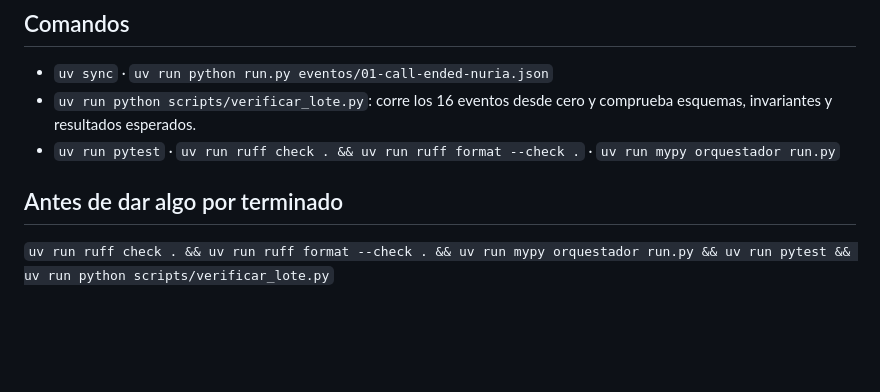
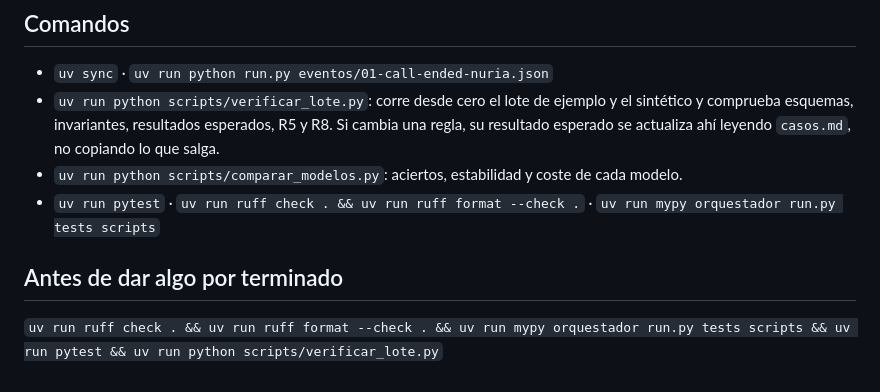
Before and after one commit to maurogenna23/kontaktu-post-call, a Markdown page: CLAUDE.md, the part around the change. Rendered like a GitHub page; blank space fills up the shorter version.

```diff
--- a/CLAUDE.md
+++ b/CLAUDE.md
@@ -43,9 +43,11 @@ así que se implementa lo que dice la especificación, no lo que pasa con los 16
 
 ## Comandos
 - `uv sync` · `uv run python run.py eventos/01-call-ended-nuria.json`
-- `uv run python scripts/verificar_lote.py`: corre los 16 eventos desde cero y comprueba esquemas,
-  invariantes y resultados esperados.
-- `uv run pytest` · `uv run ruff check . && uv run ruff format --check .` · `uv run mypy orquestador run.py`
+- `uv run python scripts/verificar_lote.py`: corre desde cero el lote de ejemplo y el sintético y
+  comprueba esquemas, invariantes, resultados esperados, R5 y R8. Si cambia una regla, su resultado
+  esperado se actualiza ahí leyendo `casos.md`, no copiando lo que salga.
+- `uv run python scripts/comparar_modelos.py`: aciertos, estabilidad y coste de cada modelo.
+- `uv run pytest` · `uv run ruff check . && uv run ruff format --check .` · `uv run mypy orquestador run.py tests scripts`
 
 ## Antes de dar algo por terminado
-`uv run ruff check . && uv run ruff format --check . && uv run mypy orquestador run.py && uv run pytest && uv run python scripts/verificar_lote.py`
+`uv run ruff check . && uv run ruff format --check . && uv run mypy orquestador run.py tests scripts && uv run pytest && uv run python scripts/verificar_lote.py`
```
Also changed, not shown: README.md (added, +100 -0 lines).
